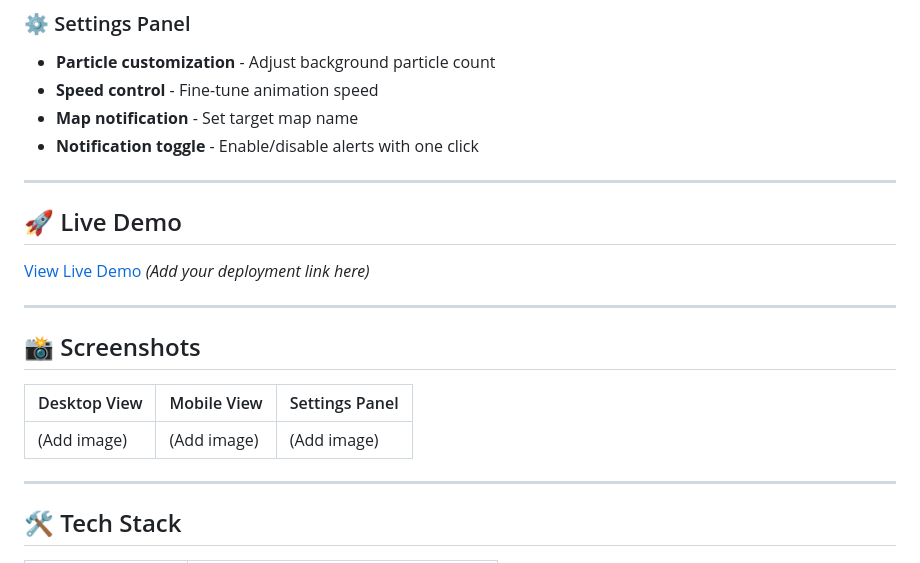
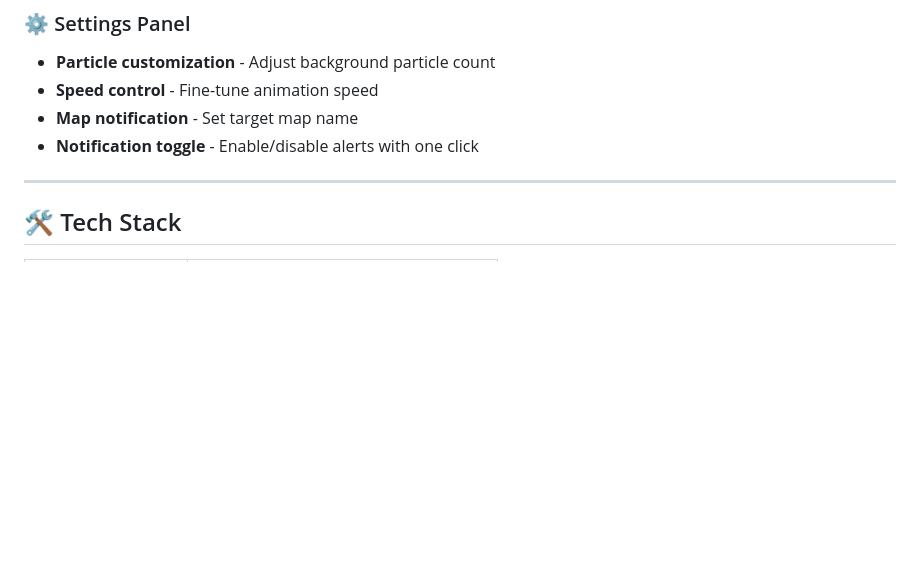
Before and after one commit to 0x0029/blockade-live-server, a Markdown page: README.md, the part around the change. Rendered like a GitHub page; blank space fills up the shorter version.

Commit message:
Remove live demo and screenshots sections
Removed live demo section and screenshots from README.

```diff
--- a/README.md
+++ b/README.md
@@ -47,20 +47,6 @@
 - **Speed control** - Fine-tune animation speed
 - **Map notification** - Set target map name
 - **Notification toggle** - Enable/disable alerts with one click
-
----
-
-## 🚀 Live Demo
-
-[View Live Demo](https://your-demo-link.com) *(Add your deployment link here)*
-
----
-
-## 📸 Screenshots
-
-| Desktop View | Mobile View | Settings Panel |
-|--------------|-------------|----------------|
-| (Add image)  | (Add image) | (Add image)    |
 
 ---
 
```
